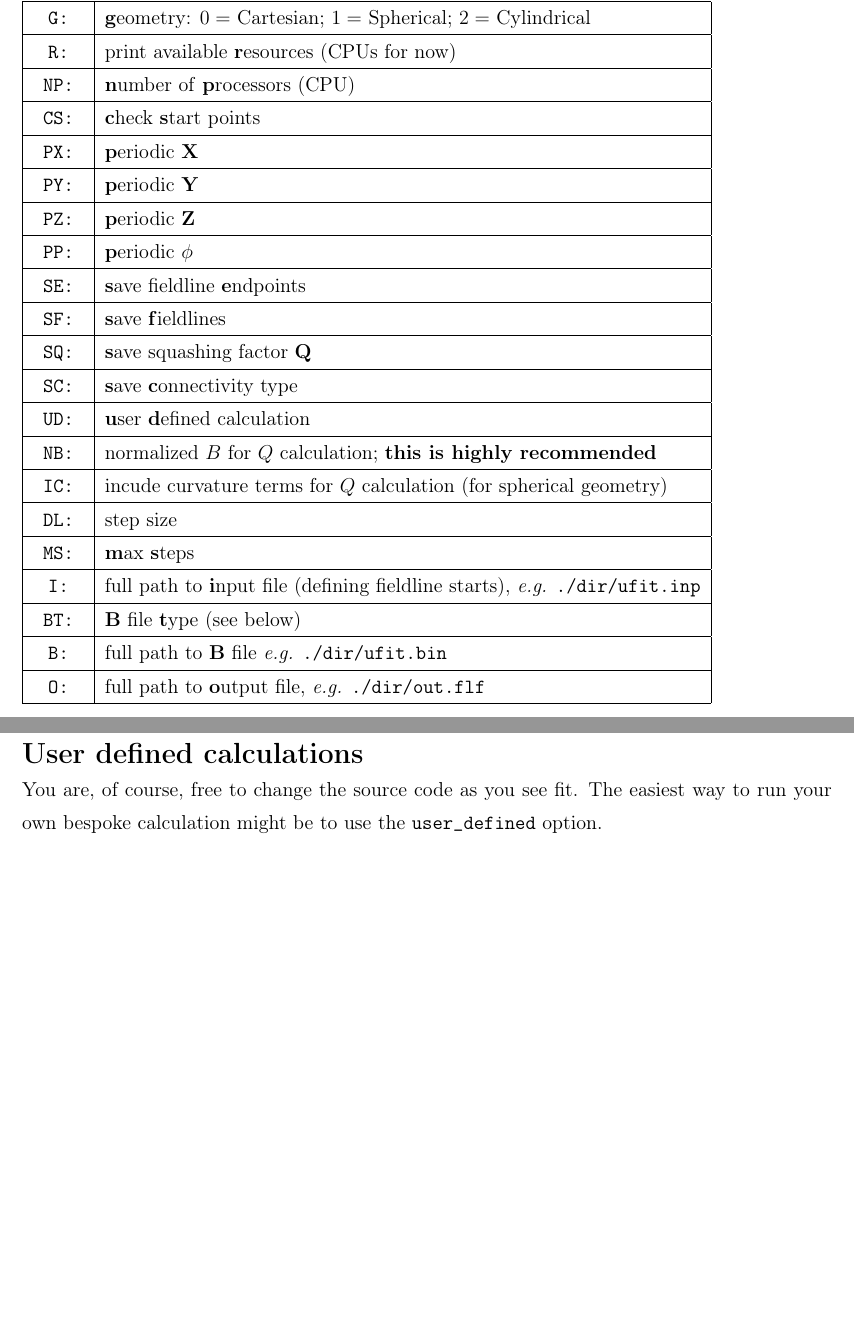
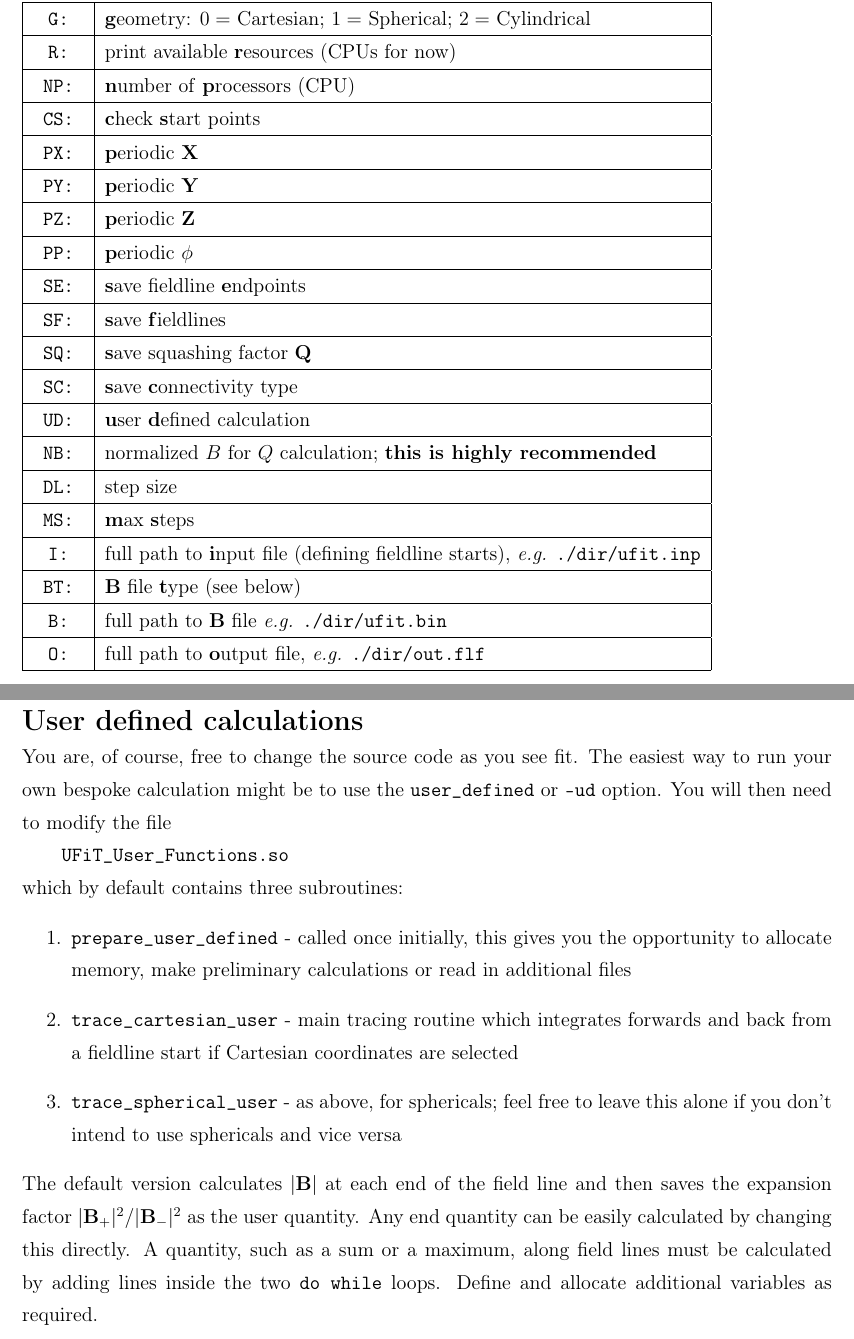
Before and after one commit to Valentin-Aslanyan/UFiT, a LaTeX document (Documentation/Manual.tex): two parts of pages 5 and 8 of 8, joined at a grey line, cut so that both start at the same text, the shorter picture padded with empty space. Compiled offline with pdfLaTeX.

Commit message:
Update manual

```diff
--- a/Documentation/Manual.tex
+++ b/Documentation/Manual.tex
@@ -184,7 +183,6 @@ Each line in the command file specifies one argument, beginning with one of the
 		\texttt{SC:} & \textbf{s}ave \textbf{c}onnectivity type  \\\hline
 		\texttt{UD:} & \textbf{u}ser \textbf{d}efined calculation  \\\hline
 		\texttt{NB:} & normalized $B$ for $Q$ calculation; \textbf{this is highly recommended} \\\hline
-		\texttt{IC:} & incude curvature terms for $Q$ calculation (for spherical geometry) \\\hline
 		\texttt{DL:} & step size \\\hline
 		\texttt{MS:} & \textbf{m}ax \textbf{s}teps  \\\hline
 		\texttt{I:} & full path to \textbf{i}nput file (defining fieldline starts), \textit{e.g.} \texttt{./dir/ufit.inp} \\\hline
@@ -330,8 +328,20 @@ You may create a \texttt{Python} script which calls compiled routines in \texttt
 \vspace{2mm}
 {\Large \textbf{User defined calculations}}
 
-You are, of course, free to change the source code as you see fit. The easiest way to run your own bespoke calculation might be to use the \texttt{user\_defined} option.
+You are, of course, free to change the source code as you see fit. The easiest way to run your own bespoke calculation might be to use the \texttt{user\_defined} or \texttt{-ud} option. You will then need to modify the file
 
+$\quad\quad$\texttt{UFiT\_User\_Functions.so}
+
+which by default contains three subroutines:
+\begin{enumerate}
+\item\texttt{prepare\_user\_defined} - called once initially, this gives you the opportunity to allocate memory, make preliminary calculations or read in additional files
+
+\item\texttt{trace\_cartesian\_user} - main tracing routine which integrates forwards and back from a fieldline start if Cartesian coordinates are selected
+
+\item\texttt{trace\_spherical\_user} - as above, for sphericals; feel free to leave this alone if you don't intend to use sphericals and vice versa
+\end{enumerate}
+
+The default version calculates $|\mathbf{B}|$ at each end of the field line and then saves the expansion factor $|\mathbf{B}_+|^2/|\mathbf{B}_-|^2$ as the user quantity. Any end quantity can be easily calculated by changing this directly. A quantity, such as a sum or a maximum, along field lines must be calculated by adding lines inside the two \texttt{do while} loops. Define and allocate additional variables as required.
 
 
 \end{document}
```
Also changed, not shown: Documentation/Manual.pdf, Documentation/Manual.tex (1 more changed lines).
